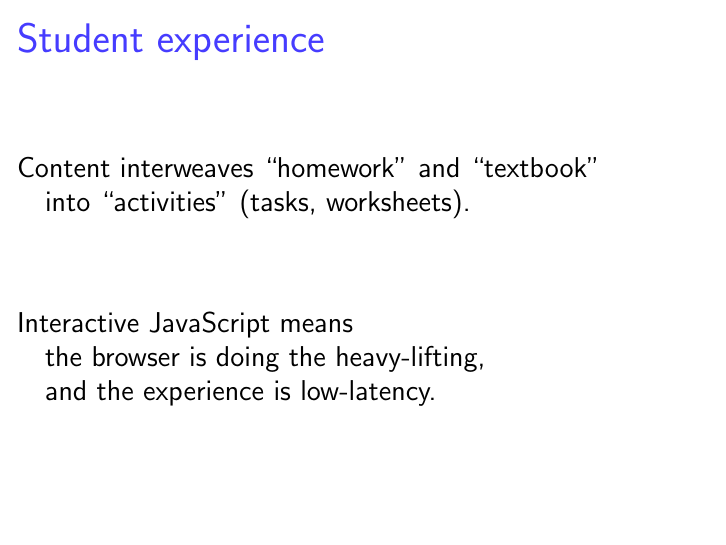
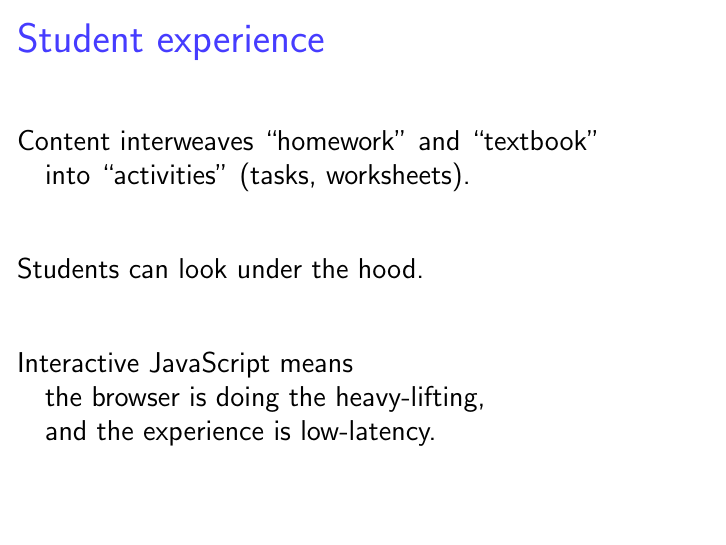
Before and after one commit to kisonecat/pcciw, LaTeX slides (fowler-gubkin.tex): page 19 of 36 before the commit and page 20 of 37 after it. Compiled offline with pdfLaTeX.

```diff
--- a/fowler-gubkin.tex
+++ b/fowler-gubkin.tex
@@ -468,6 +468,10 @@
 
   \vfill\pause
 
+  Students can look under the hood.
+
+  \vfill\pause
+
   Interactive JavaScript means \\
   \quad the browser is doing the heavy-lifting, \\
   \quad and the experience is low-latency.
```
